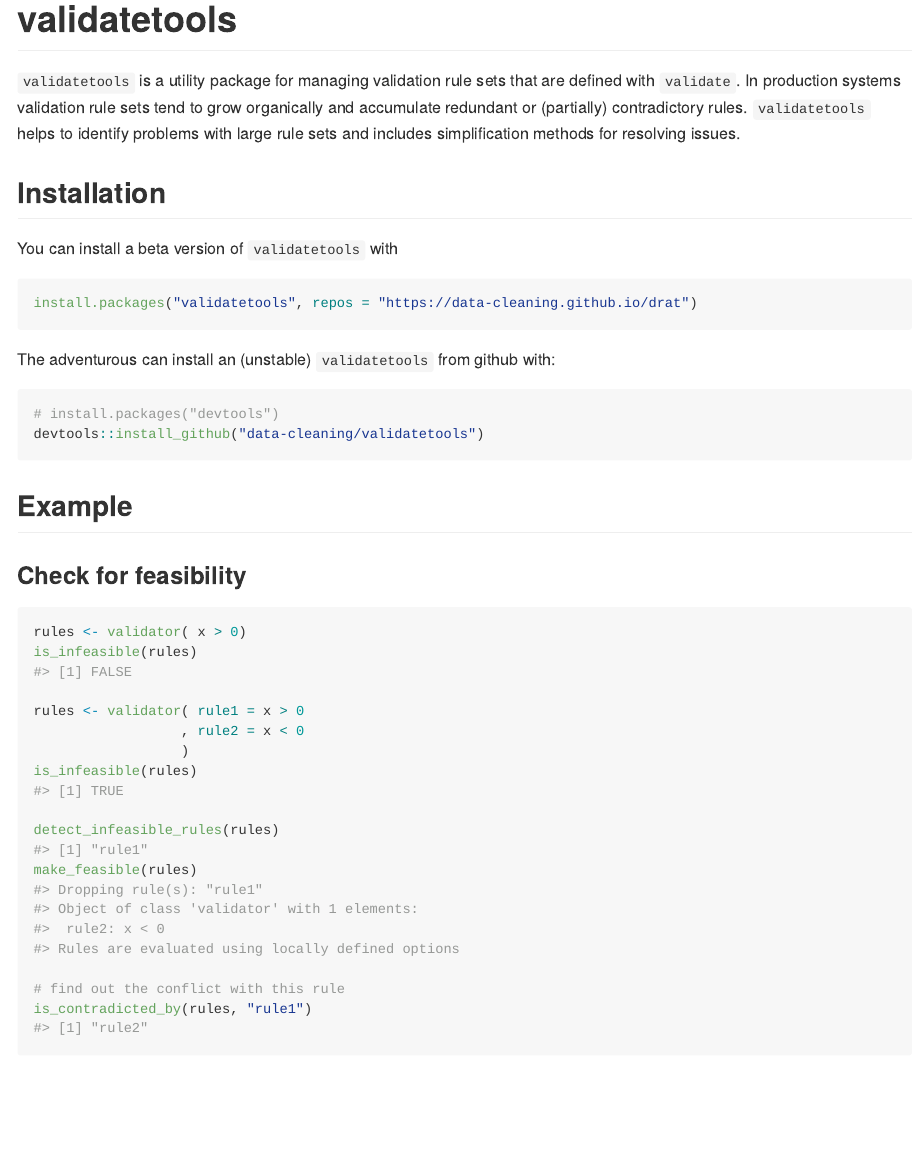
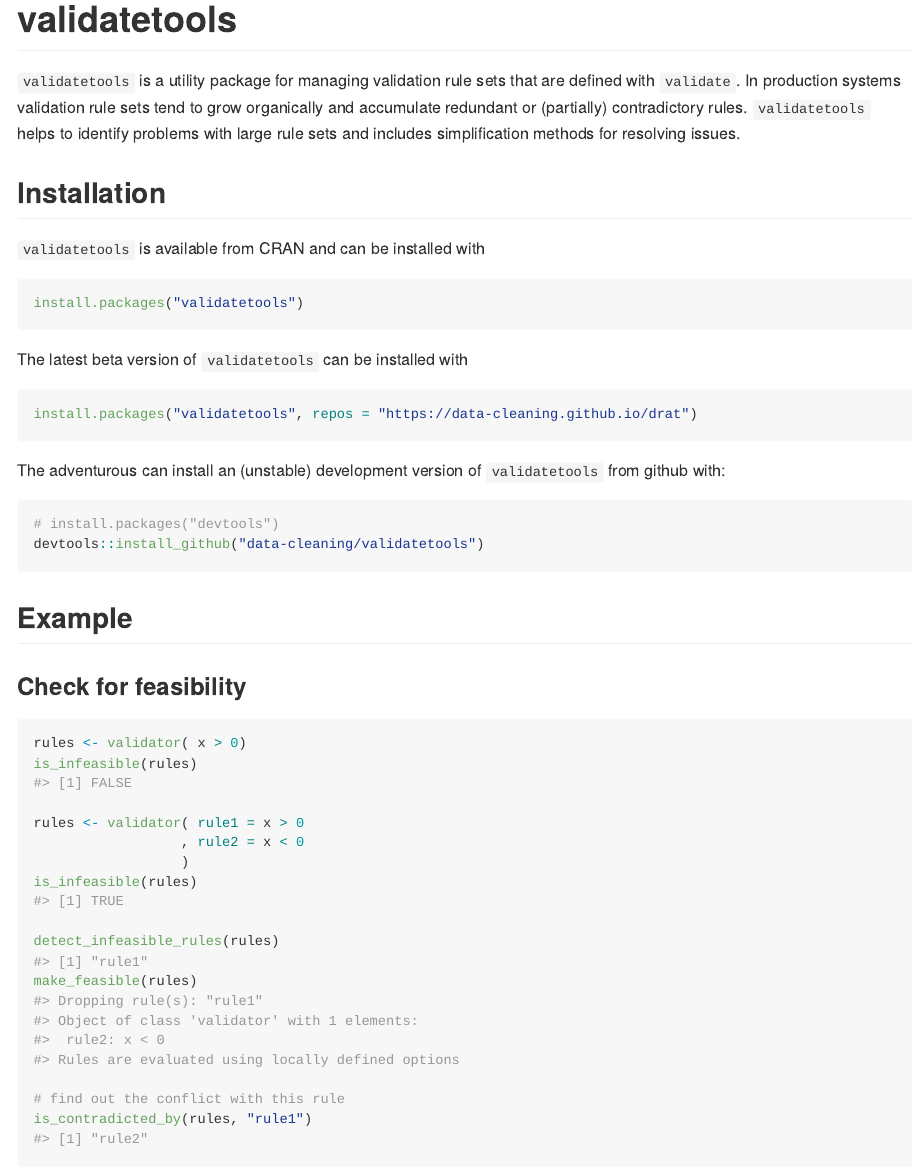
Before and after one commit to data-cleaning/validatetools, an R Markdown document (README.Rmd): the page in a window 1100 px wide, from its top. The pictures show the output file README.md that the author committed with the source, drawn offline in the style of GitHub; badge pictures from the web are left out.

Commit message:
updated README for CRAN availability

````diff
--- a/README.Rmd
+++ b/README.Rmd
@@ -28,12 +28,18 @@
 
 ## Installation
 
-You can install a beta version of `validatetools` with
+`validatetools` is available from CRAN and can be installed with
+
+```r
+install.packages("validatetools")
+```
+
+The latest beta version of `validatetools` can be installed with
 ``` r
 install.packages("validatetools", repos = "https://data-cleaning.github.io/drat")
 ```
 
-The adventurous can install an  (unstable) `validatetools` from github with:
+The adventurous can install an (unstable) development version of `validatetools` from github with:
 
 ``` r
 # install.packages("devtools")
````
Also changed, not shown: README.md.
